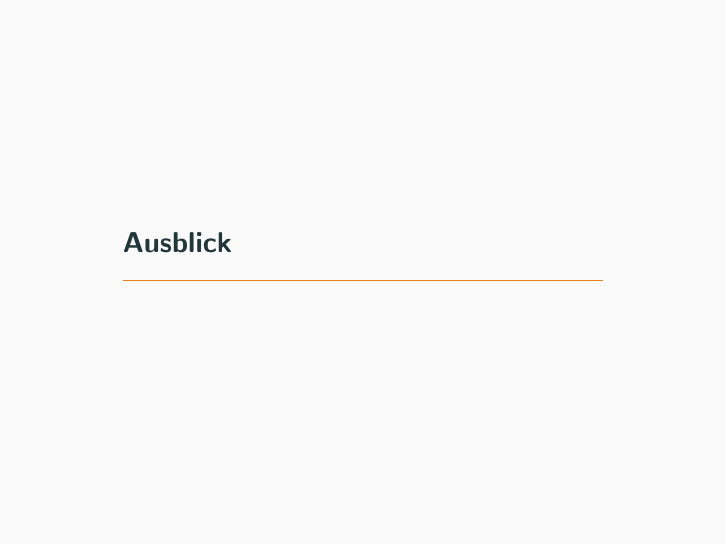
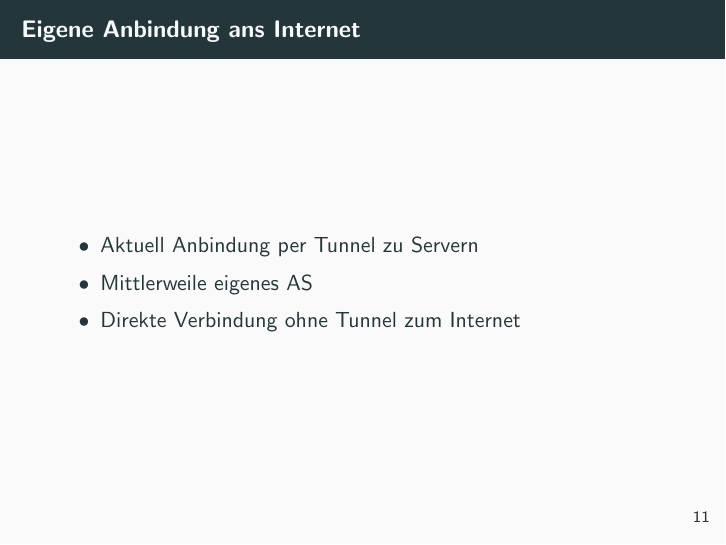
Before and after one commit to fblaese/nuedigital, LaTeX slides (slides.tex): page 50 of 52 before the commit and page 51 of 53 after it. Compiled offline with pdfLaTeX.

Commit message:
Add slide about own internet connection

```diff
--- a/slides.tex
+++ b/slides.tex
@@ -212,6 +212,13 @@
 
 % N-IX: Ausblick: Direkte [tunnelfreie] Anbindung ans Internet
 	\section{Ausblick}
+	\begin{frame}{Eigene Anbindung ans Internet}
+		\begin{itemize}
+			\item Aktuell Anbindung per Tunnel zu Servern
+			\item Mittlerweile eigenes AS
+			\item Direkte Verbindung ohne Tunnel zum Internet
+		\end{itemize}
+	\end{frame}
 	\begin{frame}[plain,standout]
 		\centering
 		\includegraphics[width=\framewidth]{media/zbau-server.jpg}
```
